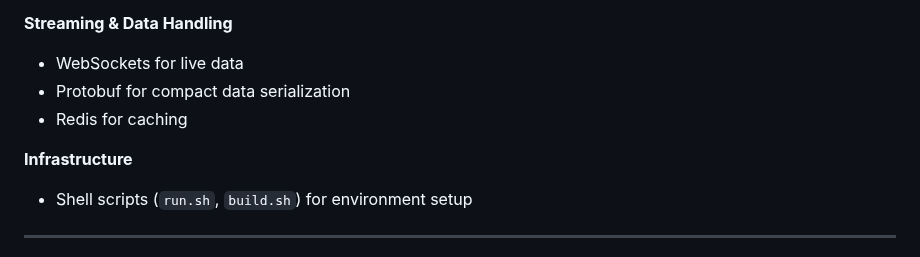
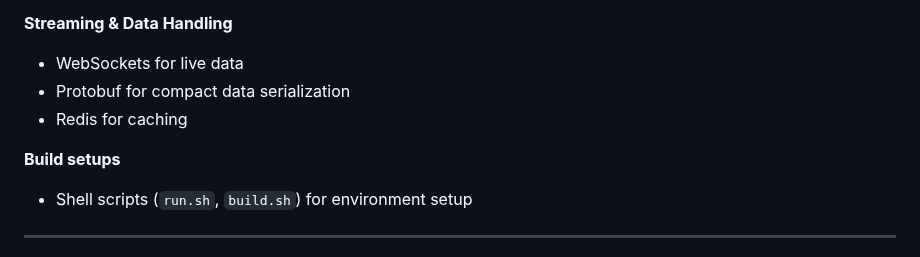
Before and after one commit to ArjunXvarma/stock-alert-system, a Markdown page: README.md, the part around the change. GitHub-like rendering.

```diff
--- a/README.md
+++ b/README.md
@@ -28,7 +28,7 @@ The **Stock Alert System** is a full-stack, real-time trading platform that stre
 * Protobuf for compact data serialization
 * Redis for caching
 
-**Infrastructure**
+**Build setups**
 
 * Shell scripts (`run.sh`, `build.sh`) for environment setup
 
```
